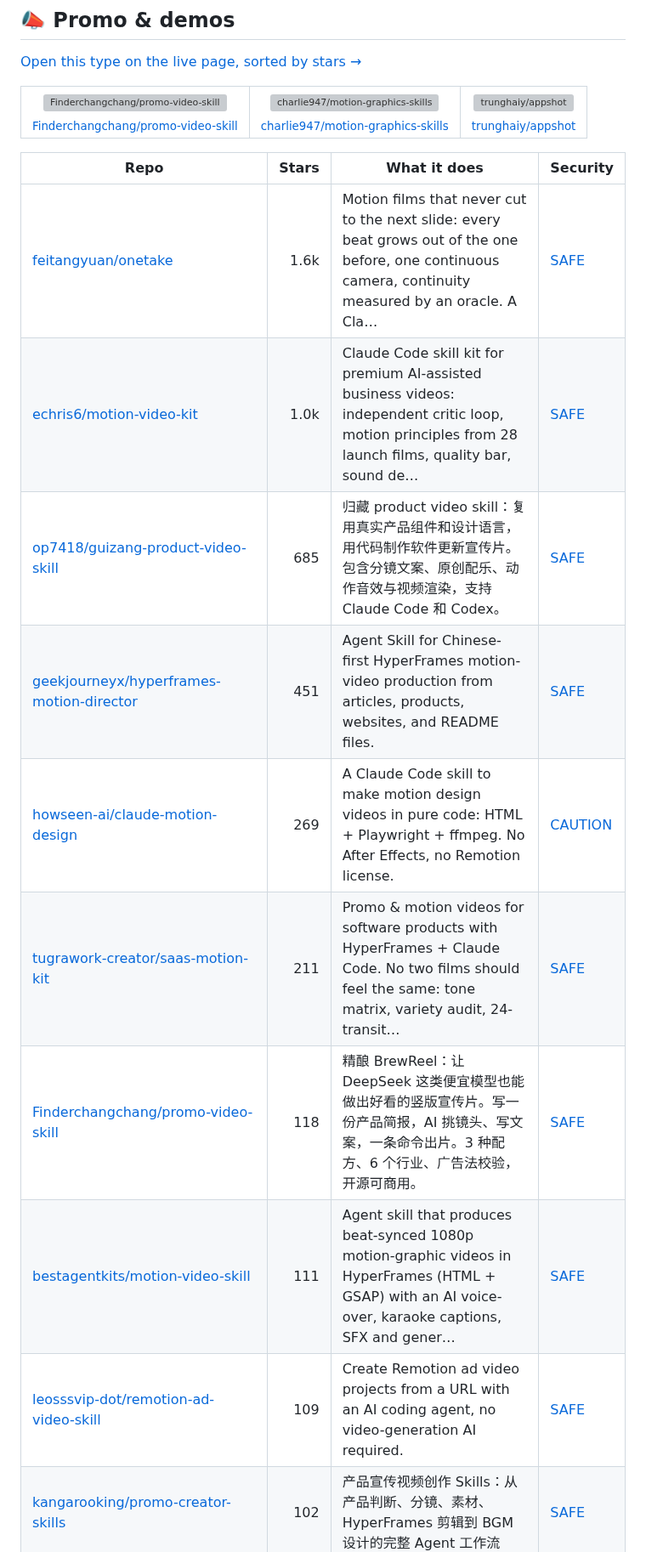
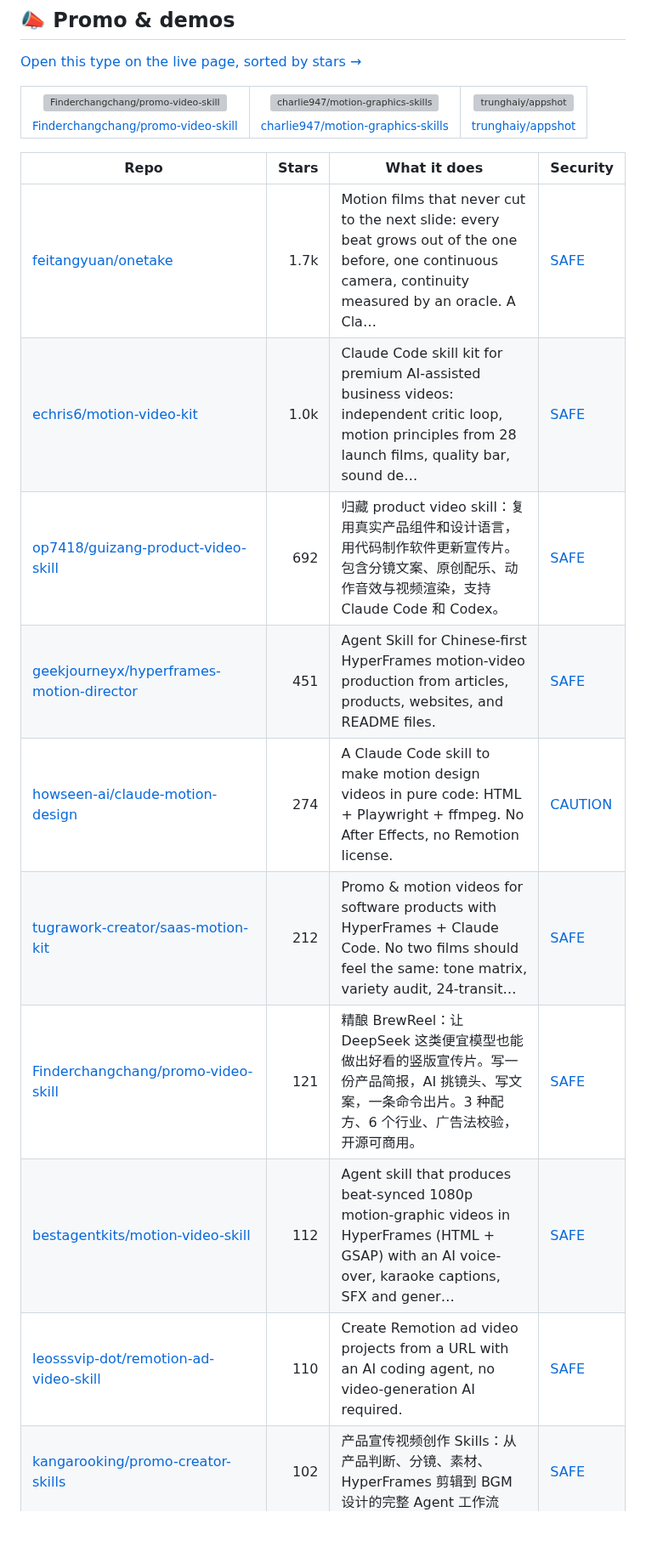
Before and after one commit to zhuyansen/awesome-claude-video-skills, a Markdown page: README.md, the part around one of its changes. Shown at 85% size. Drawn GitHub-style; blank space fills up the shorter version; grey boxes are pictures that could not be loaded.

```diff
--- a/README.md
+++ b/README.md
@@ -132,13 +132,13 @@ Projects whose README says they were built with the model.
 
 | Repo | Stars | What it does | Security |
 |---|---:|---|---|
-| [feitangyuan/onetake](https://github.com/feitangyuan/onetake) | 1.6k | Motion films that never cut to the next slide: every beat grows out of the one before, one continuous camera, continuity measured by an oracle. A Cla… | [SAFE](https://agentskillshub.top/skill/feitangyuan/onetake/?utm_source=github&utm_medium=awesome-list) |
+| [feitangyuan/onetake](https://github.com/feitangyuan/onetake) | 1.7k | Motion films that never cut to the next slide: every beat grows out of the one before, one continuous camera, continuity measured by an oracle. A Cla… | [SAFE](https://agentskillshub.top/skill/feitangyuan/onetake/?utm_source=github&utm_medium=awesome-list) |
 | [echris6/motion-video-kit](https://github.com/echris6/motion-video-kit) | 1.0k | Claude Code skill kit for premium AI-assisted business videos: independent critic loop, motion principles from 28 launch films, quality bar, sound de… | [SAFE](https://agentskillshub.top/skill/echris6/motion-video-kit/?utm_source=github&utm_medium=awesome-list) |
-| [op7418/guizang-product-video-skill](https://github.com/op7418/guizang-product-video-skill) | 685 | 归藏 product video skill：复用真实产品组件和设计语言，用代码制作软件更新宣传片。包含分镜文案、原创配乐、动作音效与视频渲染，支持 Claude Code 和 Codex。 | [SAFE](https://agentskillshub.top/skill/op7418/guizang-product-video-skill/?utm_source=github&utm_medium=awesome-list) |
+| [op7418/guizang-product-video-skill](https://github.com/op7418/guizang-product-video-skill) | 692 | 归藏 product video skill：复用真实产品组件和设计语言，用代码制作软件更新宣传片。包含分镜文案、原创配乐、动作音效与视频渲染，支持 Claude Code 和 Codex。 | [SAFE](https://agentskillshub.top/skill/op7418/guizang-product-video-skill/?utm_source=github&utm_medium=awesome-list) |
 | [geekjourneyx/hyperframes-motion-director](https://github.com/geekjourneyx/hyperframes-motion-director) | 451 | Agent Skill for Chinese-first HyperFrames motion-video production from articles, products, websites, and README files. | [SAFE](https://agentskillshub.top/skill/geekjourneyx/hyperframes-motion-director/?utm_source=github&utm_medium=awesome-list) |
-| [howseen-ai/claude-motion-design](https://github.com/howseen-ai/claude-motion-design) | 269 | A Claude Code skill to make motion design videos in pure code: HTML + Playwright + ffmpeg. No After Effects, no Remotion license. | [CAUTION](https://agentskillshub.top/skill/howseen-ai/claude-motion-design/?utm_source=github&utm_medium=awesome-list) |
-| [tugrawork-creator/saas-motion-kit](https://github.com/tugrawork-creator/saas-motion-kit) | 211 | Promo & motion videos for software products with HyperFrames + Claude Code. No two films should feel the same: tone matrix, variety audit, 24-transit… | [SAFE](https://agentskillshub.top/skill/tugrawork-creator/saas-motion-kit/?utm_source=github&utm_medium=awesome-list) |
-| [Finderchangchang/promo-video-skill](https://github.com/Finderchangchang/promo-video-skill) | 118 | 精酿 BrewReel：让 DeepSeek 这类便宜模型也能做出好看的竖版宣传片。写一份产品简报，AI 挑镜头、写文案，一条命令出片。3 种配方、6 个行业、广告法校验，开源可商用。 | [SAFE](https://agentskillshub.top/skill/Finderchangchang/promo-video-skill/?utm_source=github&utm_medium=awesome-list) |
-| [bestagentkits/motion-video-skill](https://github.com/bestagentkits/motion-video-skill) | 111 | Agent skill that produces beat-synced 1080p motion-graphic videos in HyperFrames (HTML + GSAP) with an AI voice-over, karaoke captions, SFX and gener… | [SAFE](https://agentskillshub.top/skill/bestagentkits/motion-video-skill/?utm_source=github&utm_medium=awesome-list) |
-| [leosssvip-dot/remotion-ad-video-skill](https://github.com/leosssvip-dot/remotion-ad-video-skill) | 109 | Create Remotion ad video projects from a URL with an AI coding agent, no video-generation AI required. | [SAFE](https://agentskillshub.top/skill/leosssvip-dot/remotion-ad-video-skill/?utm_source=github&utm_medium=awesome-list) |
+| [howseen-ai/claude-motion-design](https://github.com/howseen-ai/claude-motion-design) | 274 | A Claude Code skill to make motion design videos in pure code: HTML + Playwright + ffmpeg. No After Effects, no Remotion license. | [CAUTION](https://agentskillshub.top/skill/howseen-ai/claude-motion-design/?utm_source=github&utm_medium=awesome-list) |
+| [tugrawork-creator/saas-motion-kit](https://github.com/tugrawork-creator/saas-motion-kit) | 212 | Promo & motion videos for software products with HyperFrames + Claude Code. No two films should feel the same: tone matrix, variety audit, 24-transit… | [SAFE](https://agentskillshub.top/skill/tugrawork-creator/saas-motion-kit/?utm_source=github&utm_medium=awesome-list) |
+| [Finderchangchang/promo-video-skill](https://github.com/Finderchangchang/promo-video-skill) | 121 | 精酿 BrewReel：让 DeepSeek 这类便宜模型也能做出好看的竖版宣传片。写一份产品简报，AI 挑镜头、写文案，一条命令出片。3 种配方、6 个行业、广告法校验，开源可商用。 | [SAFE](https://agentskillshub.top/skill/Finderchangchang/promo-video-skill/?utm_source=github&utm_medium=awesome-list) |
+| [bestagentkits/motion-video-skill](https://github.com/bestagentkits/motion-video-skill) | 112 | Agent skill that produces beat-synced 1080p motion-graphic videos in HyperFrames (HTML + GSAP) with an AI voice-over, karaoke captions, SFX and gener… | [SAFE](https://agentskillshub.top/skill/bestagentkits/motion-video-skill/?utm_source=github&utm_medium=awesome-list) |
+| [leosssvip-dot/remotion-ad-video-skill](https://github.com/leosssvip-dot/remotion-ad-video-skill) | 110 | Create Remotion ad video projects from a URL with an AI coding agent, no video-generation AI required. | [SAFE](https://agentskillshub.top/skill/leosssvip-dot/remotion-ad-video-skill/?utm_source=github&utm_medium=awesome-list) |
 | [kangarooking/promo-creator-skills](https://github.com/kangarooking/promo-creator-skills) | 102 | 产品宣传视频创作 Skills：从产品判断、分镜、素材、HyperFrames 剪辑到 BGM 设计的完整 Agent 工作流 | [SAFE](https://agentskillshub.top/skill/kangarooking/promo-creator-skills/?utm_source=github&utm_medium=awesome-list) |
```
Also changed, not shown: other parts of README.md (+95 -87 lines), README.zh-CN.md (+102 -94 lines), assets/previews/NOTICE.md (+3 -1 lines), assets/previews/FireRedTeam__FireRed-OpenStoryline.jpg (deleted), assets/previews/JohnChow90__video-shotcraft.jpg (added), assets/previews/alisadiq-ai__favstash-ai-video-editing-skills.jpg (added), assets/previews/buildwithhanif__claude-animation-skill.jpg (added), 2 other files.
